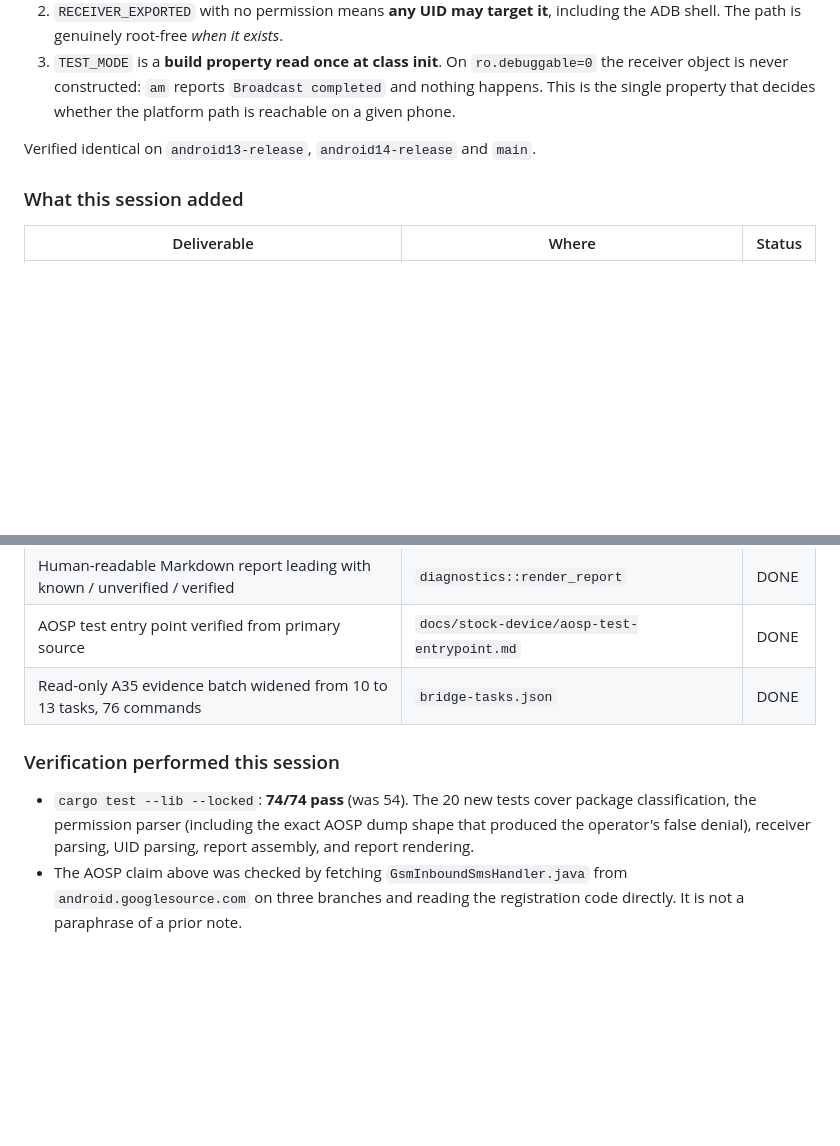
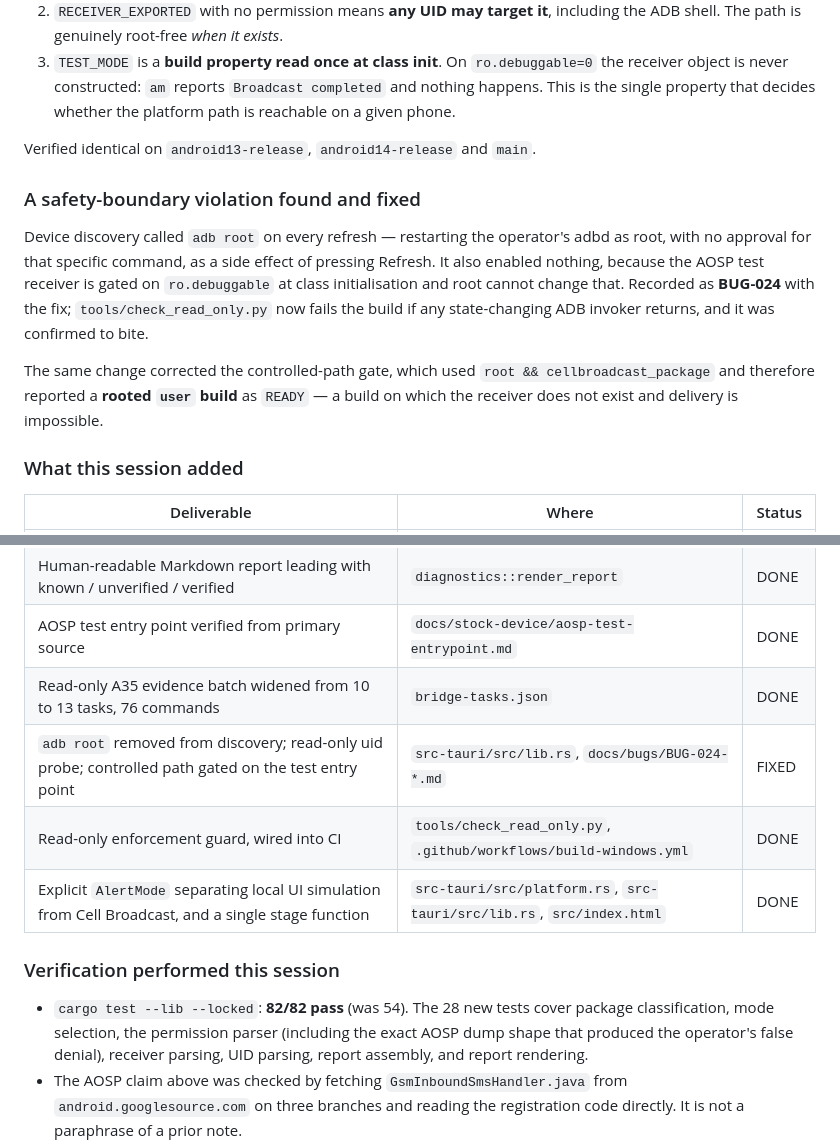
Before and after one commit to tirodz/Emergency-Simulator-, a Markdown page: progress.md, 2 parts joined by grey strips. GitHub-like rendering; blank space fills up the shorter version.

Commit message:
docs: record BUG-024 and the mode separation in progress.md

```diff
--- a/progress.md
+++ b/progress.md
@@ -35,6 +35,18 @@ Three things follow, and they are the whole capability story:
 
 Verified identical on `android13-release`, `android14-release` and `main`.
 
+### A safety-boundary violation found and fixed
+
+Device discovery called `adb root` on every refresh — restarting the operator's adbd as root, with
+no approval for that specific command, as a side effect of pressing Refresh. It also enabled nothing,
+because the AOSP test receiver is gated on `ro.debuggable` at class initialisation and root cannot
+change that. Recorded as **BUG-024** with the fix; `tools/check_read_only.py` now fails the build if
+any state-changing ADB invoker returns, and it was confirmed to bite.
+
+The same change corrected the controlled-path gate, which used `root && cellbroadcast_package` and
+therefore reported a **rooted `user` build** as `READY` — a build on which the receiver does not exist
+and delivery is impossible.
+
 ### What this session added
 
 | Deliverable | Where | Status |
@@ -45,11 +57,14 @@ Verified identical on `android13-release`, `android14-release` and `main`.
 | Human-readable Markdown report leading with known / unverified / verified | `diagnostics::render_report` | DONE |
 | AOSP test entry point verified from primary source | `docs/stock-device/aosp-test-entrypoint.md` | DONE |
 | Read-only A35 evidence batch widened from 10 to 13 tasks, 76 commands | `bridge-tasks.json` | DONE |
+| `adb root` removed from discovery; read-only uid probe; controlled path gated on the test entry point | `src-tauri/src/lib.rs`, `docs/bugs/BUG-024-*.md` | FIXED |
+| Read-only enforcement guard, wired into CI | `tools/check_read_only.py`, `.github/workflows/build-windows.yml` | DONE |
+| Explicit `AlertMode` separating local UI simulation from Cell Broadcast, and a single stage function | `src-tauri/src/platform.rs`, `src-tauri/src/lib.rs`, `src/index.html` | DONE |
 
 ### Verification performed this session
 
-* `cargo test --lib --locked`: **74/74 pass** (was 54). The 20 new tests cover package
-  classification, the permission parser (including the exact AOSP dump shape that produced the
+* `cargo test --lib --locked`: **82/82 pass** (was 54). The 28 new tests cover package
+  classification, mode selection, the permission parser (including the exact AOSP dump shape that produced the
   operator's false denial), receiver parsing, UID parsing, report assembly, and report rendering.
 * The AOSP claim above was checked by fetching `GsmInboundSmsHandler.java` from
   `android.googlesource.com` on three branches and reading the registration code directly. It is not
```
